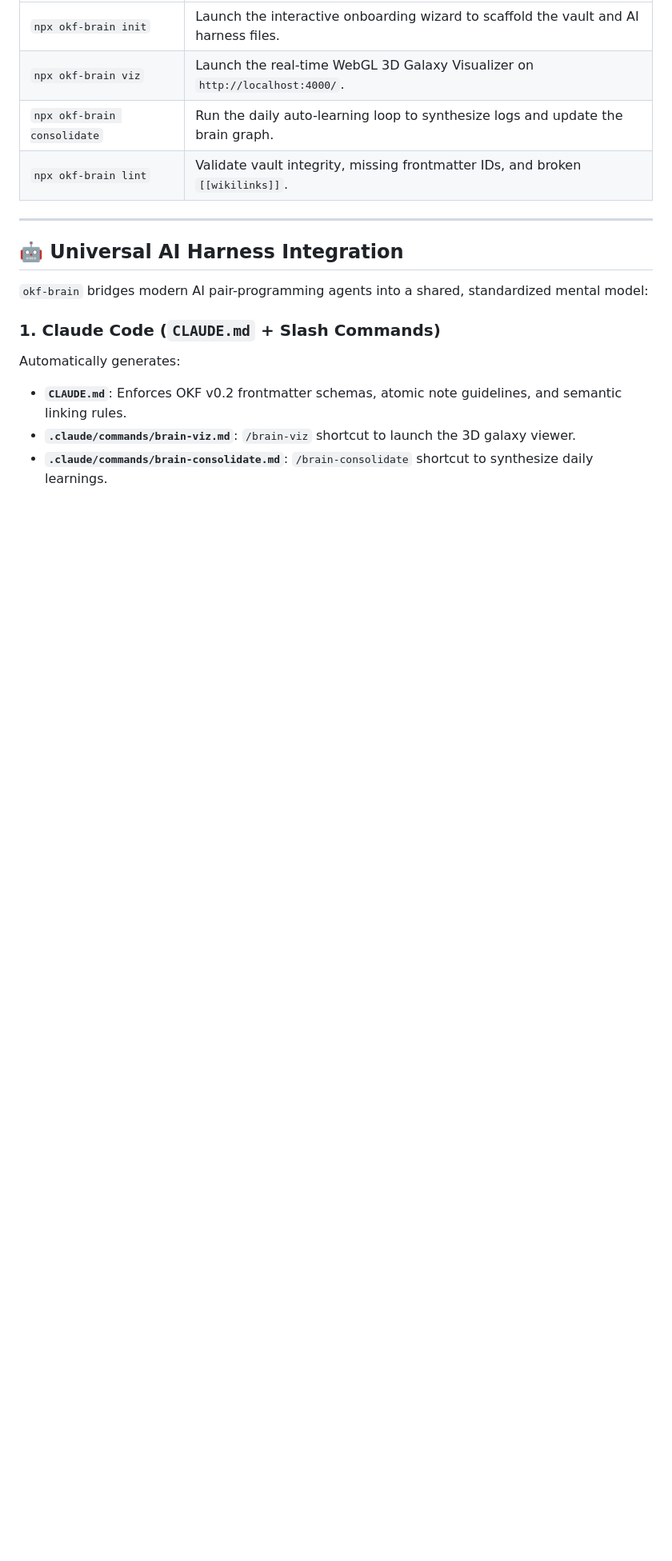
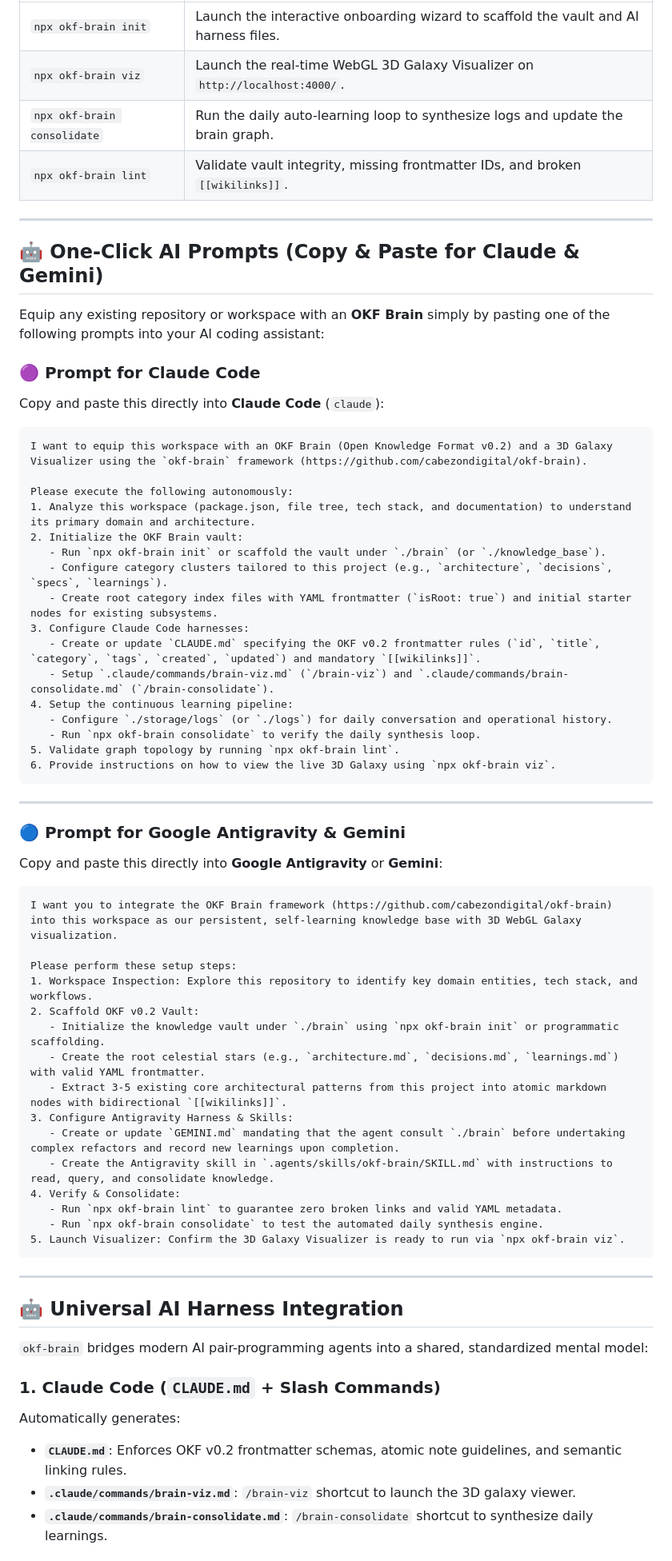
Before and after one commit to cabezondigital/okf-brain, a Markdown page: README.md, the part around the change. Shown at 80% size. Rendered like a GitHub page; blank space fills up the shorter version.

Commit message:
docs: add one-click copy-paste prompts for Claude Code and Google Antigravity

````diff
--- a/README.md
+++ b/README.md
@@ -52,6 +52,57 @@ npx okf-brain init
 | `npx okf-brain viz` | Launch the real-time WebGL 3D Galaxy Visualizer on `http://localhost:4000/`. |
 | `npx okf-brain consolidate` | Run the daily auto-learning loop to synthesize logs and update the brain graph. |
 | `npx okf-brain lint` | Validate vault integrity, missing frontmatter IDs, and broken `[[wikilinks]]`. |
+
+---
+
+## 🤖 One-Click AI Prompts (Copy & Paste for Claude & Gemini)
+
+Equip any existing repository or workspace with an **OKF Brain** simply by pasting one of the following prompts into your AI coding assistant:
+
+### 🟣 Prompt for Claude Code
+Copy and paste this directly into **Claude Code** (`claude`):
+
+```markdown
+I want to equip this workspace with an OKF Brain (Open Knowledge Format v0.2) and a 3D Galaxy Visualizer using the `okf-brain` framework (https://github.com/cabezondigital/okf-brain).
+
+Please execute the following autonomously:
+1. Analyze this workspace (package.json, file tree, tech stack, and documentation) to understand its primary domain and architecture.
+2. Initialize the OKF Brain vault:
+   - Run `npx okf-brain init` or scaffold the vault under `./brain` (or `./knowledge_base`).
+   - Configure category clusters tailored to this project (e.g., `architecture`, `decisions`, `specs`, `learnings`).
+   - Create root category index files with YAML frontmatter (`isRoot: true`) and initial starter nodes for existing subsystems.
+3. Configure Claude Code harnesses:
+   - Create or update `CLAUDE.md` specifying the OKF v0.2 frontmatter rules (`id`, `title`, `category`, `tags`, `created`, `updated`) and mandatory `[[wikilinks]]`.
+   - Setup `.claude/commands/brain-viz.md` (`/brain-viz`) and `.claude/commands/brain-consolidate.md` (`/brain-consolidate`).
+4. Setup the continuous learning pipeline:
+   - Configure `./storage/logs` (or `./logs`) for daily conversation and operational history.
+   - Run `npx okf-brain consolidate` to verify the daily synthesis loop.
+5. Validate graph topology by running `npx okf-brain lint`.
+6. Provide instructions on how to view the live 3D Galaxy using `npx okf-brain viz`.
+```
+
+---
+
+### 🔵 Prompt for Google Antigravity & Gemini
+Copy and paste this directly into **Google Antigravity** or **Gemini**:
+
+```markdown
+I want you to integrate the OKF Brain framework (https://github.com/cabezondigital/okf-brain) into this workspace as our persistent, self-learning knowledge base with 3D WebGL Galaxy visualization.
+
+Please perform these setup steps:
+1. Workspace Inspection: Explore this repository to identify key domain entities, tech stack, and workflows.
+2. Scaffold OKF v0.2 Vault:
+   - Initialize the knowledge vault under `./brain` using `npx okf-brain init` or programmatic scaffolding.
+   - Create the root celestial stars (e.g., `architecture.md`, `decisions.md`, `learnings.md`) with valid YAML frontmatter.
+   - Extract 3-5 existing core architectural patterns from this project into atomic markdown nodes with bidirectional `[[wikilinks]]`.
+3. Configure Antigravity Harness & Skills:
+   - Create or update `GEMINI.md` mandating that the agent consult `./brain` before undertaking complex refactors and record new learnings upon completion.
+   - Create the Antigravity skill in `.agents/skills/okf-brain/SKILL.md` with instructions to read, query, and consolidate knowledge.
+4. Verify & Consolidate:
+   - Run `npx okf-brain lint` to guarantee zero broken links and valid YAML metadata.
+   - Run `npx okf-brain consolidate` to test the automated daily synthesis engine.
+5. Launch Visualizer: Confirm the 3D Galaxy Visualizer is ready to run via `npx okf-brain viz`.
+```
 
 ---
 
````
